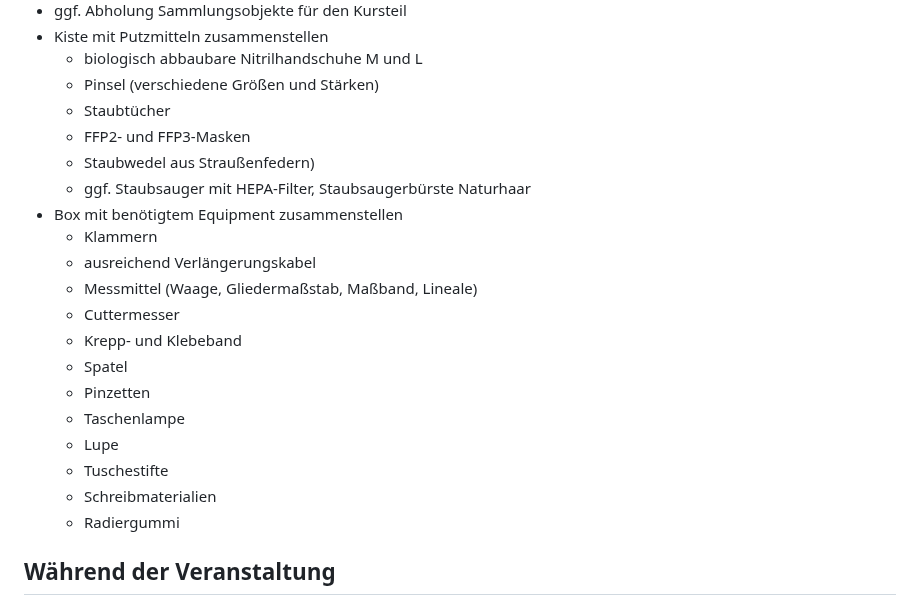
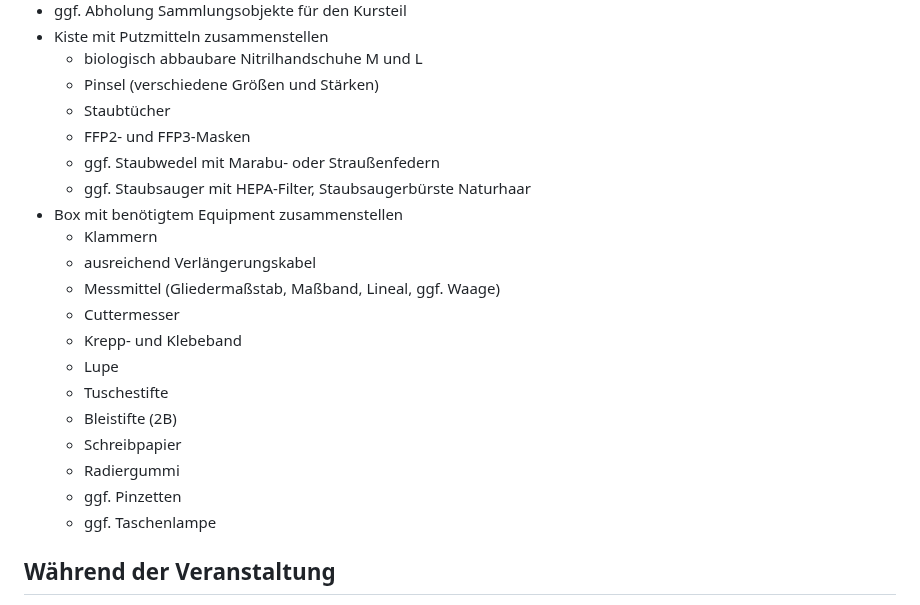
Before and after one commit to digiKulTh/Lehr-Lern-Materialien, a Markdown page: Lehrendenmaterial/Checkliste Vorbereitung.md, the part around the change. GitHub-like rendering.

Commit message:
Update Checkliste Vorbereitung.md
korrigiert

```diff
--- a/Lehrendenmaterial/Checkliste Vorbereitung.md
+++ b/Lehrendenmaterial/Checkliste Vorbereitung.md
@@ -80,21 +80,21 @@ Kamerasysteme mit Objektiven
   - Pinsel (verschiedene Größen und Stärken)
   - Staubtücher
   - FFP2- und FFP3-Masken
-  - Staubwedel aus Straußenfedern)
+  - ggf. Staubwedel mit Marabu- oder Straußenfedern
   - ggf. Staubsauger mit HEPA-Filter, Staubsaugerbürste Naturhaar
 - Box mit benötigtem Equipment zusammenstellen
   - Klammern
   - ausreichend Verlängerungskabel
-  - Messmittel (Waage, Gliedermaßstab, Maßband, Lineale)
+  - Messmittel (Gliedermaßstab, Maßband, Lineal, ggf. Waage)
   - Cuttermesser
   - Krepp- und Klebeband
-  - Spatel
-  - Pinzetten
-  - Taschenlampe
   - Lupe
   - Tuschestifte
-  - Schreibmaterialien
+  - Bleistifte (2B)
+  - Schreibpapier
   - Radiergummi
+  - ggf. Pinzetten
+  - ggf. Taschenlampe
 
 ## Während der Veranstaltung
 
```
